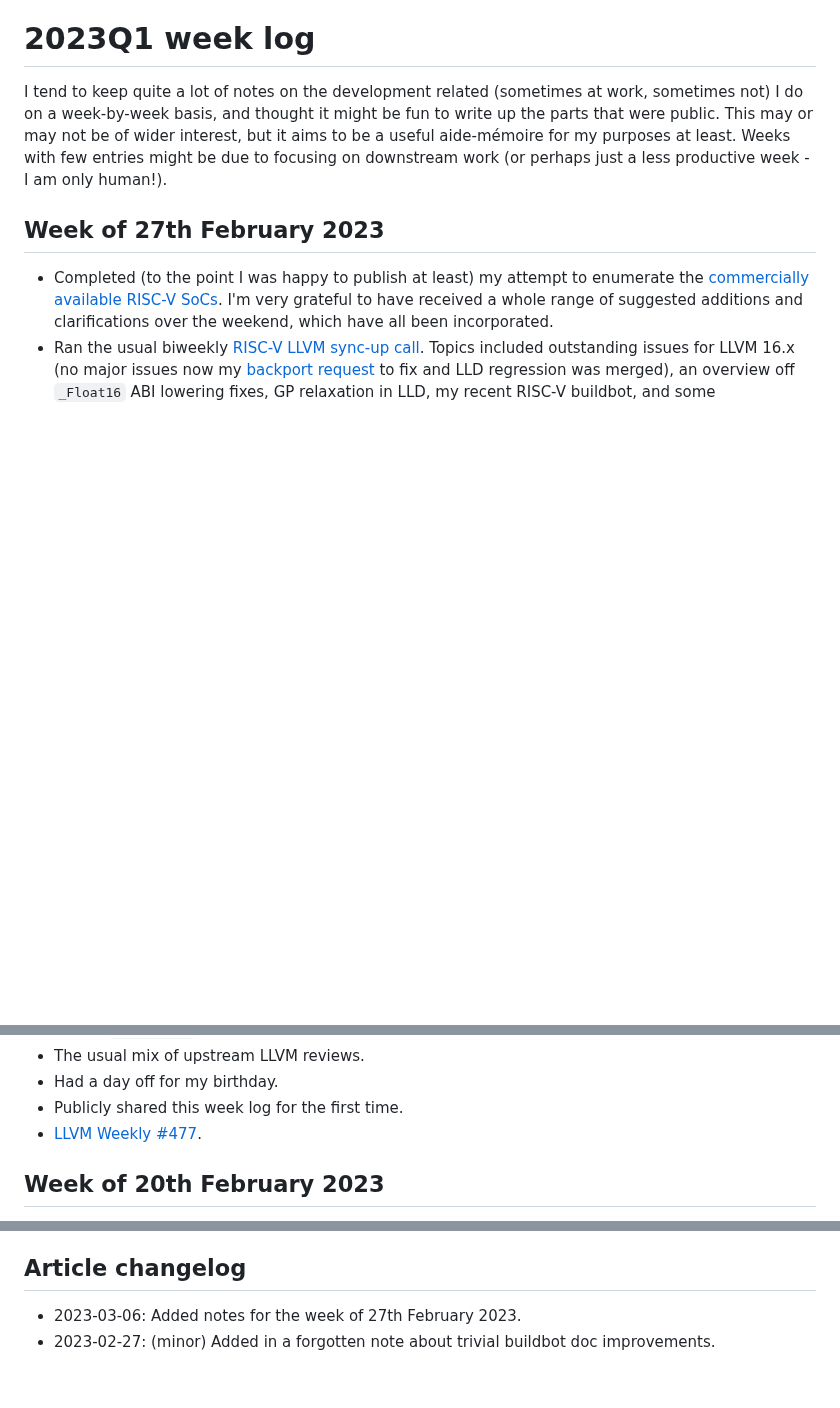
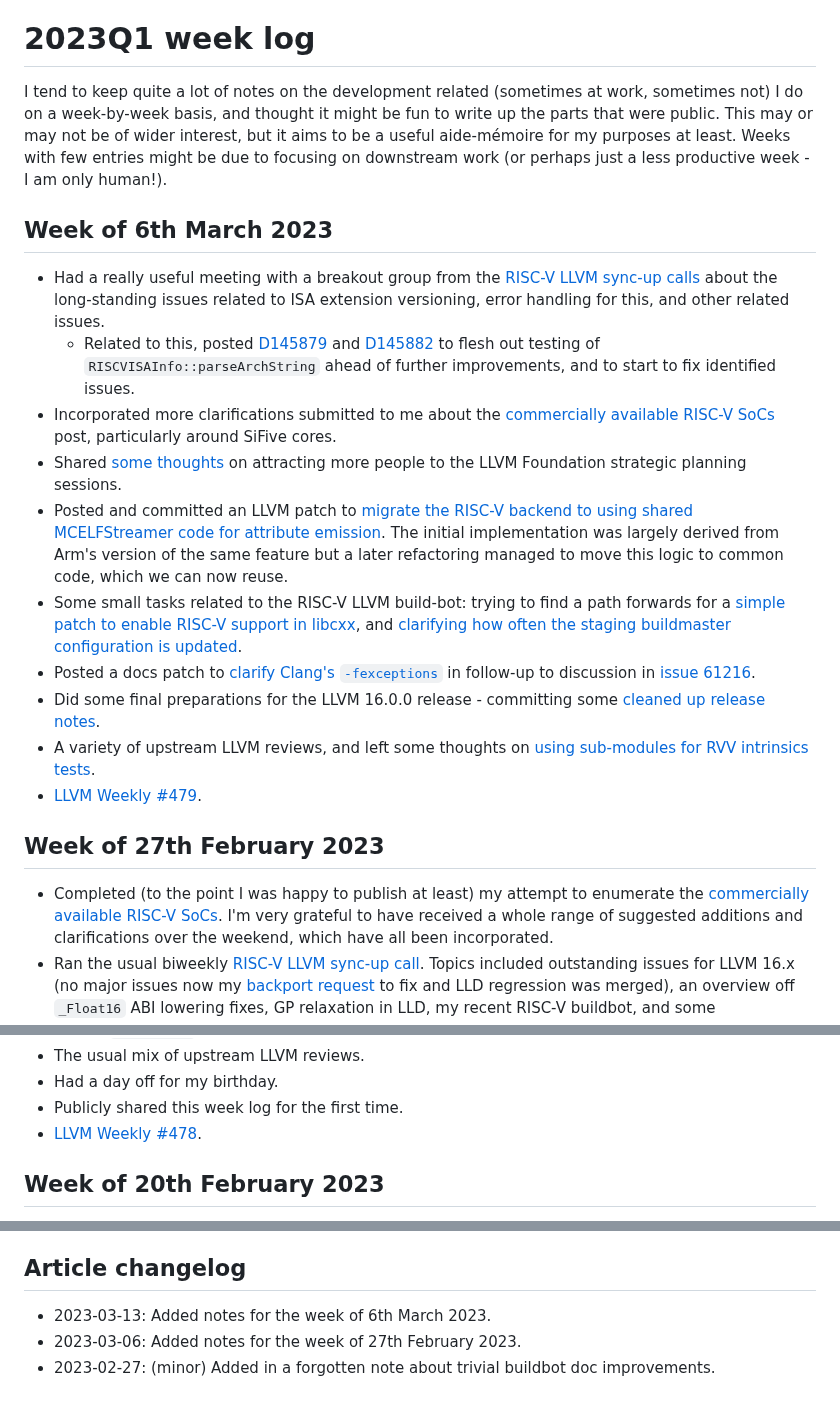
Before and after one commit to muxup/muxup-site, a Markdown page: pages/2023q1/week-log.md, 3 parts joined by grey strips. Rendered like a GitHub page; blank space fills up the shorter version.

Commit message:
[content] Add week log for week of 6th March 2023

```diff
--- a/pages/2023q1/week-log.md
+++ b/pages/2023q1/week-log.md
@@ -9,6 +9,47 @@ to write up the parts that were public. This
 may or may not be of wider interest, but it aims to be a useful aide-mémoire
 for my purposes at least. Weeks with few entries might be due to focusing on
 downstream work (or perhaps just a less productive week - I am only human!).
+
+## Week of 6th March 2023
+* Had a really useful meeting with a breakout group from the [RISC-V LLVM
+  sync-up
+  calls](https://docs.google.com/document/d/1G3ocHm2zE6AYTS2N3_3w2UxFnSEyKkcF57siLWe-NVs/edit)
+  about the long-standing issues related to ISA extension versioning, error
+  handling for this, and other related issues.
+  * Related to this, posted [D145879](https://reviews.llvm.org/D145879) and
+    [D145882](https://reviews.llvm.org/D145882) to flesh out testing of
+    `RISCVISAInfo::parseArchString` ahead of further improvements, and to
+    start to fix identified issues.
+* Incorporated more clarifications submitted to me about the [commercially
+  available RISC-V
+  SoCs](/pages/2023q1/commercially-available-risc-v-silicon.md) post,
+  particularly around SiFive cores.
+* Shared [some
+  thoughts](https://discourse.llvm.org/t/diversity-inclusion-strategic-planning-march-6-7/68794/8)
+  on attracting more people to the LLVM Foundation strategic planning
+  sessions.
+* Posted and committed an LLVM patch to [migrate the RISC-V backend to using
+  shared MCELFStreamer code for attribute
+  emission](https://reviews.llvm.org/D145570). The initial implementation was
+  largely derived from Arm's version of the same feature but a later
+  refactoring managed to move this logic to common code, which we can now
+  reuse.
+* Some small tasks related to the RISC-V LLVM build-bot: trying to find a path
+  forwards for a [simple patch to enable RISC-V support in
+  libcxx](https://reviews.llvm.org/D143158), and [clarifying how often the
+  staging buildmaster configuration is
+  updated](https://reviews.llvm.org/D144465).
+* Posted a docs patch to [clarify
+  Clang's `-fexceptions`](https://reviews.llvm.org/D145564) in follow-up to
+  discussion in [issue
+  61216](https://github.com/llvm/llvm-project/issues/61216).
+* Did some final preparations for the LLVM 16.0.0 release - committing some
+  [cleaned up release notes](https://reviews.llvm.org/rGae37edf1486d).
+* A variety of upstream LLVM reviews, and left some thoughts on [using
+  sub-modules for RVV intrinsics
+  tests](https://github.com/llvm/llvm-project/issues/61179).
+* [LLVM Weekly #479](https://llvmweekly.org/issue/479).
+
 
 ## Week of 27th February 2023
 * Completed (to the point I was happy to publish at least) my attempt to
@@ -66,7 +107,7 @@ downstream work (or perhaps just a less productive week - I am only human!).
 * The usual mix of upstream LLVM reviews.
 * Had a day off for my birthday.
 * Publicly shared this week log for the first time.
-* [LLVM Weekly #477](https://llvmweekly.org/issue/477).
+* [LLVM Weekly #478](https://llvmweekly.org/issue/478).
 
 ## Week of 20th February 2023
 * Iterated on [D144353](https://reviews.llvm.org/D144353) (aiming to fix LLD
@@ -168,6 +209,7 @@ downstream work (or perhaps just a less productive week - I am only human!).
 * [LLVM Weekly #475](https://llvmweekly.org/issue/475).
 
 ## Article changelog
+* 2023-03-13: Added notes for the week of 6th March 2023.
 * 2023-03-06: Added notes for the week of 27th February 2023.
 * 2023-02-27: (minor) Added in a forgotten note about trivial buildbot doc
   improvements.
```
